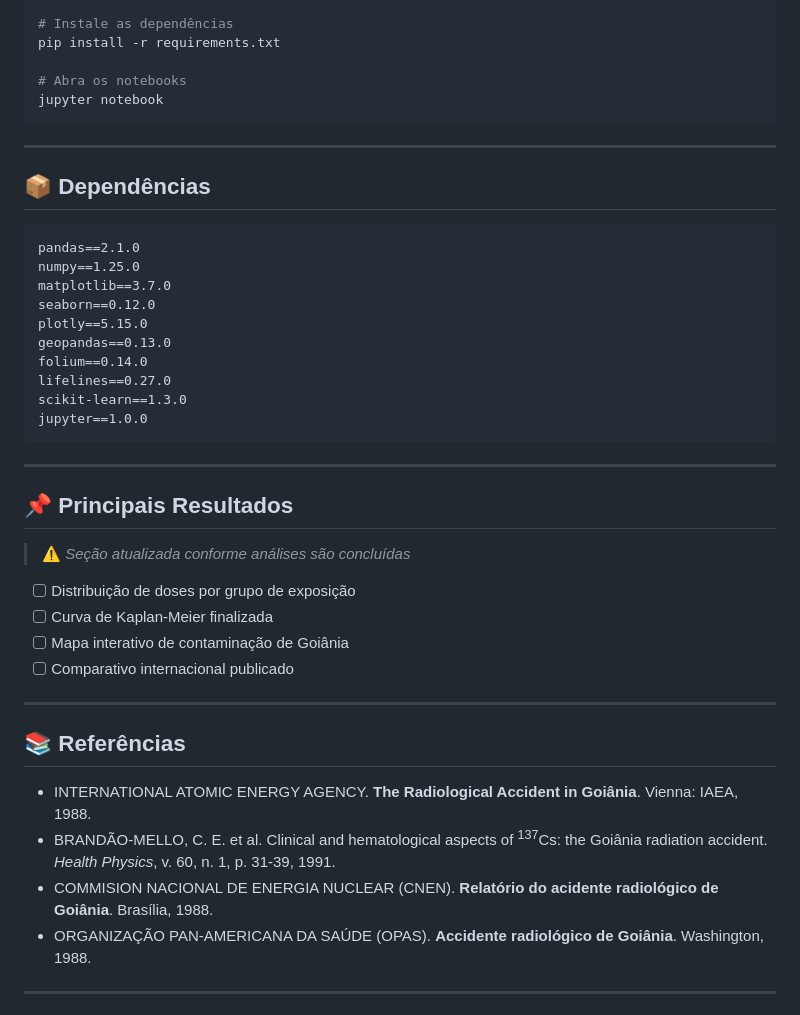
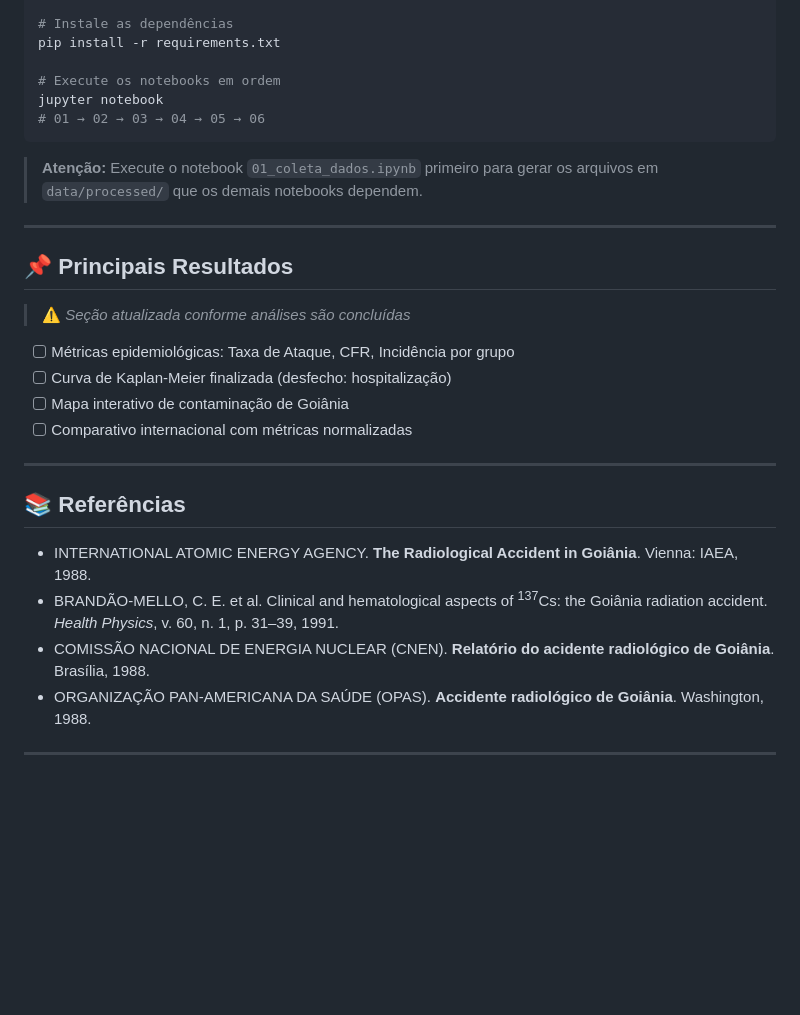
Before and after one commit to DestroyerIG/cesio137-analise, a Markdown page: README.md, the part around one of its changes. Rendered like a GitHub page; blank space fills up the shorter version.

````diff
--- a/README.md
+++ b/README.md
@@ -141,26 +173,12 @@ venv\Scripts\activate     # Windows
 # Instale as dependências
 pip install -r requirements.txt
 
-# Abra os notebooks
+# Execute os notebooks em ordem
 jupyter notebook
+# 01 → 02 → 03 → 04 → 05 → 06
 ```
 
----
-
-## 📦 Dependências
-
-```txt
-pandas==2.1.0
-numpy==1.25.0
-matplotlib==3.7.0
-seaborn==0.12.0
-plotly==5.15.0
-geopandas==0.13.0
-folium==0.14.0
-lifelines==0.27.0
-scikit-learn==1.3.0
-jupyter==1.0.0
-```
+> **Atenção:** Execute o notebook `01_coleta_dados.ipynb` primeiro para gerar os arquivos em `data/processed/` que os demais notebooks dependem.
 
 ---
 
@@ -168,18 +186,18 @@ jupyter==1.0.0
 
 > ⚠️ *Seção atualizada conforme análises são concluídas*
 
-- [ ] Distribuição de doses por grupo de exposição
-- [ ] Curva de Kaplan-Meier finalizada
+- [ ] Métricas epidemiológicas: Taxa de Ataque, CFR, Incidência por grupo
+- [ ] Curva de Kaplan-Meier finalizada (desfecho: hospitalização)
 - [ ] Mapa interativo de contaminação de Goiânia
-- [ ] Comparativo internacional publicado
+- [ ] Comparativo internacional com métricas normalizadas
 
 ---
 
 ## 📚 Referências
 
 - INTERNATIONAL ATOMIC ENERGY AGENCY. **The Radiological Accident in Goiânia**. Vienna: IAEA, 1988.
-- BRANDÃO-MELLO, C. E. et al. Clinical and hematological aspects of <sup>137</sup>Cs: the Goiânia radiation accident. *Health Physics*, v. 60, n. 1, p. 31-39, 1991.
-- COMMISION NACIONAL DE ENERGIA NUCLEAR (CNEN). **Relatório do acidente radiológico de Goiânia**. Brasília, 1988.
+- BRANDÃO-MELLO, C. E. et al. Clinical and hematological aspects of <sup>137</sup>Cs: the Goiânia radiation accident. *Health Physics*, v. 60, n. 1, p. 31–39, 1991.
+- COMISSÃO NACIONAL DE ENERGIA NUCLEAR (CNEN). **Relatório do acidente radiológico de Goiânia**. Brasília, 1988.
 - ORGANIZAÇÃO PAN-AMERICANA DA SAÚDE (OPAS). **Accidente radiológico de Goiânia**. Washington, 1988.
 
 ---
````
Also changed, not shown: other parts of README.md (+74 -42 lines).
